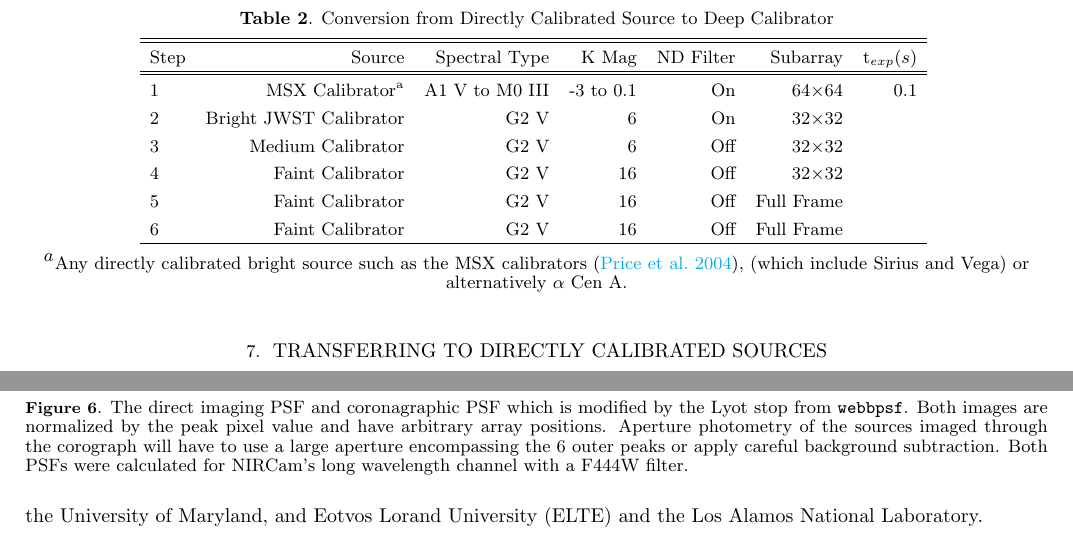
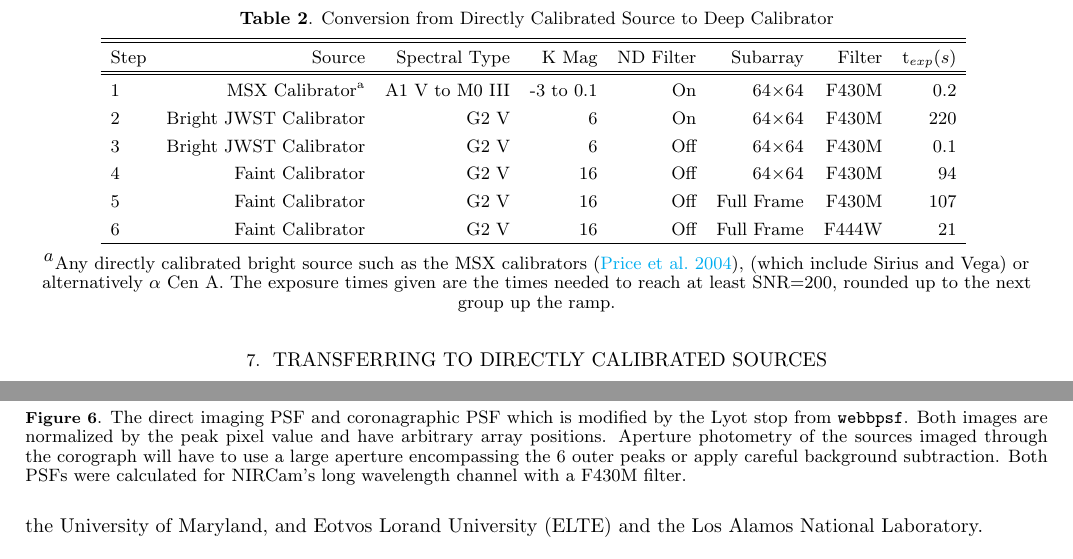
Before and after one commit to eas342/nircam_abscal_paper, a LaTeX paper (ms.tex): two parts of pages 4 and 6 of 6, joined at a grey line, cut so that both start at the same text. Compiled offline with pdfLaTeX.

Commit message:
I completed the NIRCam flux ladder w/ eposure times needed.

```diff
--- a/ms.tex
+++ b/ms.tex
@@ -259,19 +259,19 @@ The same configuration can then be used on move to fainter sources.
 \begin{table}
 \centering
 \caption{Conversion from Directly Calibrated Source to Deep Calibrator}\label{tab:clusterProp}
-\begin{tabular}{lrrrrrr}
+\begin{tabular}{lrrrrrrr}
 \hline \hline
-Step		& Source						& Spectral Type	& K Mag		& ND Filter		& Subarray	& t$_{exp} (s) $\\
+Step		& Source						& Spectral Type	& K Mag		& ND Filter		& Subarray	& Filter & t$_{exp} (s) $\\
 \hline \hline
-1		& MSX Calibrator\tablenotemark{a}	& A1 V to M0 III		& -3 to 0.1		& On	&	64$\times$64	&  0.1 \\
-2		& Bright JWST Calibrator			& G2 V			& 6	  		& On  &	32$\times$32	&   \\
-3		& Medium Calibrator				& G2 V			& 6  			& Off &	32$\times$32	&   \\
-4		& Faint Calibrator				& G2 V			& 16 			& Off &	32$\times$32	&   \\
-5		& Faint Calibrator				& G2 V			& 16 			& Off &	Full Frame	&   \\
-6		& Faint Calibrator				& G2 V			& 16 			& Off &	Full Frame  	&   \\
+1		& MSX Calibrator\tablenotemark{a}	& A1 V to M0 III		& -3 to 0.1		& On	&	64$\times$64	& F430M &  0.2 \\
+2		& Bright JWST Calibrator			& G2 V			& 6	  		& On &	64$\times$64	& F430M &  220 \\
+3		& Bright JWST Calibrator			& G2 V			& 6  			& Off &	64$\times$64	& F430M &  0.1 \\
+4		& Faint Calibrator				& G2 V			& 16 			& Off &	64$\times$64	& F430M &  94 \\
+5		& Faint Calibrator				& G2 V			& 16 			& Off &	Full Frame	& F430M &  107 \\
+6		& Faint Calibrator				& G2 V			& 16 			& Off &	Full Frame  	& F444W &  21 \\
 \hline
 \end{tabular}
-\tablenotetext{a}{Any directly calibrated bright source such as the MSX calibrators \citep{price2004msxCal}, (which include Sirius and Vega) or alternatively $\alpha$ Cen A.}
+\tablenotetext{a}{Any directly calibrated bright source such as the MSX calibrators \citep{price2004msxCal}, (which include Sirius and Vega) or alternatively $\alpha$ Cen A. The exposure times given are the times needed to reach at least SNR=200, rounded up to the next group up the ramp.}
 \vspace{0.05in}
 \end{table}
 
@@ -316,7 +316,7 @@ Alternatively, one could extract the flux from the core of the PSF.
 	\includegraphics[width=0.45\textwidth]{psf_ND.pdf}
 	\label{fig:psfND}
 	}
-	\caption{The direct imaging PSF and coronagraphic PSF which is modified by the Lyot stop from \texttt{webbpsf}. Both images are normalized by the peak pixel value and have arbitrary array positions. Aperture photometry of the sources imaged through the corograph will have to use a large aperture encompassing the 6 outer peaks or apply careful background subtraction. Both PSFs were calculated for NIRCam's long wavelength channel with a F444W filter.}
+	\caption{The direct imaging PSF and coronagraphic PSF which is modified by the Lyot stop from \texttt{webbpsf}. Both images are normalized by the peak pixel value and have arbitrary array positions. Aperture photometry of the sources imaged through the corograph will have to use a large aperture encompassing the 6 outer peaks or apply careful background subtraction. Both PSFs were calculated for NIRCam's long wavelength channel with a F430M filter.}
 	\label{fig:psfComparison}
 \end{figure*}
 
```
